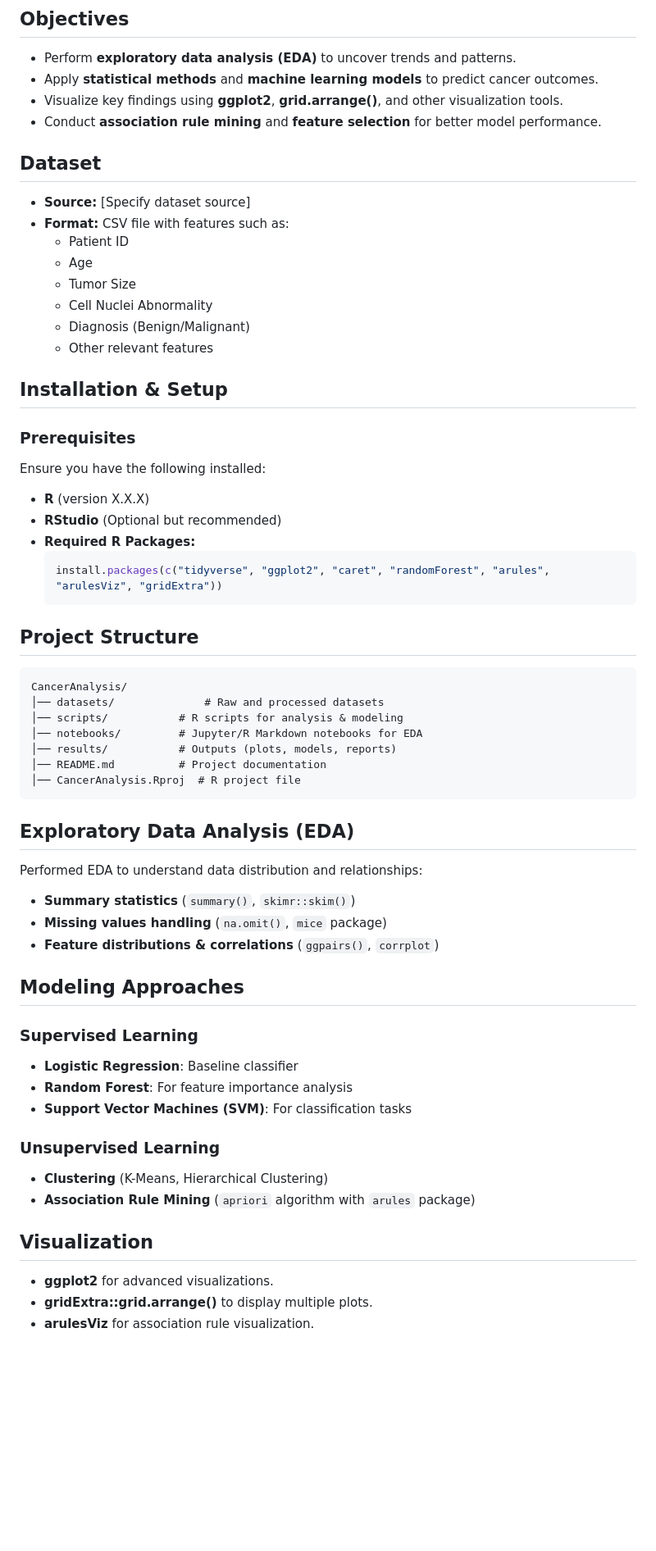
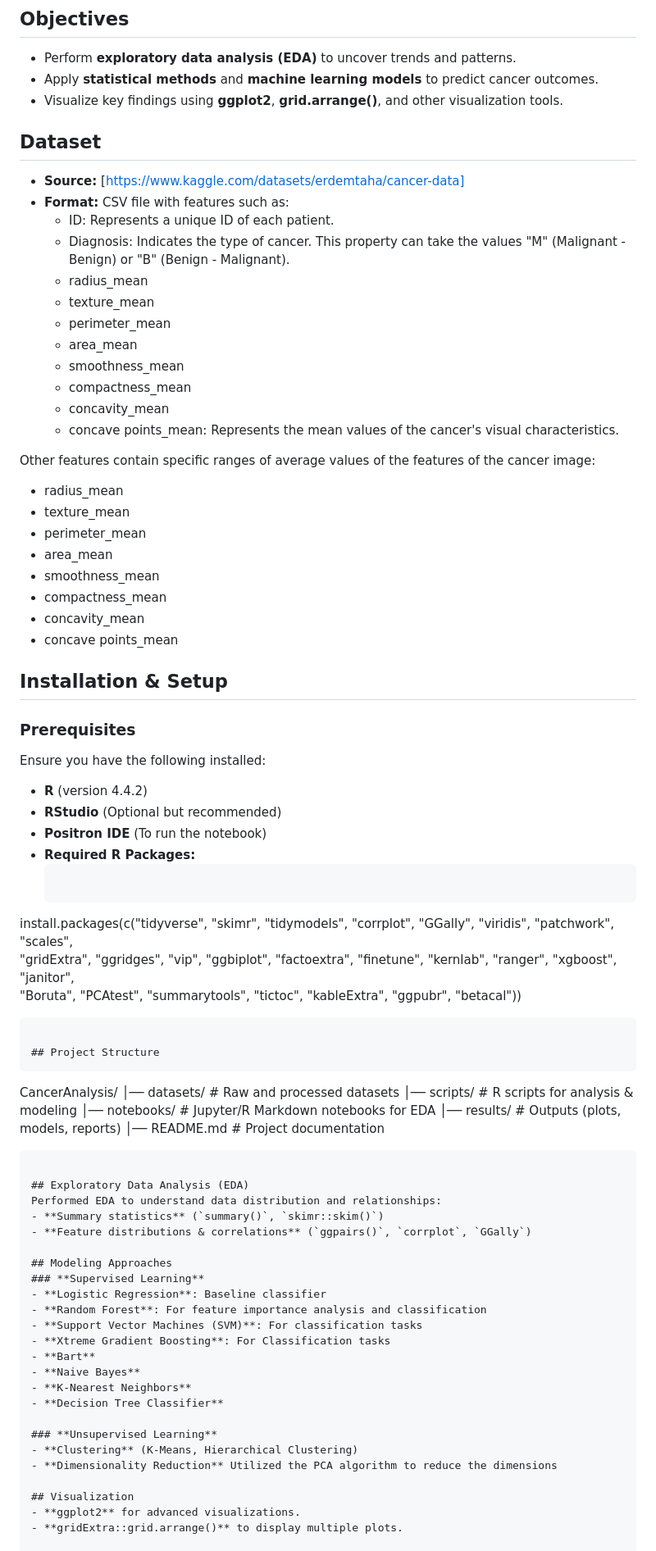
Before and after one commit to Chrisolande/CancerAnalysis, a Markdown page: README.md, the part around the change printed below. Shown: that part at 82% size. Drawn GitHub-style; blank space fills up the shorter version.

````diff
--- a/README.md
+++ b/README.md
@@ -7,58 +7,81 @@ This project focuses on analyzing cancer-related data using statistical and mach
 - Perform **exploratory data analysis (EDA)** to uncover trends and patterns.
 - Apply **statistical methods** and **machine learning models** to predict cancer outcomes.
 - Visualize key findings using **ggplot2**, **grid.arrange()**, and other visualization tools.
-- Conduct **association rule mining** and **feature selection** for better model performance.
+
 
 ## Dataset
-- **Source:** [Specify dataset source]
+- **Source:** [https://www.kaggle.com/datasets/erdemtaha/cancer-data]
 - **Format:** CSV file with features such as:
-  - Patient ID
-  - Age
-  - Tumor Size
-  - Cell Nuclei Abnormality
-  - Diagnosis (Benign/Malignant)
-  - Other relevant features
+  - ID: Represents a unique ID of each patient.
+  - Diagnosis: Indicates the type of cancer. This property can take the values "M" (Malignant - Benign) or "B" (Benign - Malignant).
+  - radius_mean
+  - texture_mean
+  - perimeter_mean
+  - area_mean
+  - smoothness_mean
+  - compactness_mean
+  - concavity_mean
+  - concave points_mean: Represents the mean values of the cancer's visual characteristics.
+
+
+
+Other features contain specific ranges of average values of the features of the cancer image:
+
+  - radius_mean
+  - texture_mean
+  - perimeter_mean
+  - area_mean
+  - smoothness_mean
+  - compactness_mean
+  - concavity_mean
+  - concave points_mean
 
 ## Installation & Setup
 ### Prerequisites
 Ensure you have the following installed:
-- **R** (version X.X.X)
+- **R** (version 4.4.2)
 - **RStudio** (Optional but recommended)
+- **Positron IDE** (To run the notebook)
 - **Required R Packages:**
   ```r
-  install.packages(c("tidyverse", "ggplot2", "caret", "randomForest", "arules", "arulesViz", "gridExtra"))
+install.packages(c("tidyverse", "skimr", "tidymodels", "corrplot", "GGally", "viridis", "patchwork", "scales",
+   "gridExtra", "ggridges", "vip", "ggbiplot", "factoextra", "finetune", "kernlab", "ranger", "xgboost", "janitor",
+   "Boruta", "PCAtest", "summarytools", "tictoc", "kableExtra", "ggpubr", "betacal"))
+
   ```
 
 ## Project Structure
 ```
 CancerAnalysis/
-│── datasets/              # Raw and processed datasets
+│── datasets/          # Raw and processed datasets
 │── scripts/           # R scripts for analysis & modeling
 │── notebooks/         # Jupyter/R Markdown notebooks for EDA
 │── results/           # Outputs (plots, models, reports)
 │── README.md          # Project documentation
-│── CancerAnalysis.Rproj  # R project file
 ```
 
 ## Exploratory Data Analysis (EDA)
 Performed EDA to understand data distribution and relationships:
 - **Summary statistics** (`summary()`, `skimr::skim()`)
-- **Missing values handling** (`na.omit()`, `mice` package)
-- **Feature distributions & correlations** (`ggpairs()`, `corrplot`)
+- **Feature distributions & correlations** (`ggpairs()`, `corrplot`, `GGally`)
 
 ## Modeling Approaches
 ### **Supervised Learning**
 - **Logistic Regression**: Baseline classifier
-- **Random Forest**: For feature importance analysis
+- **Random Forest**: For feature importance analysis and classification
 - **Support Vector Machines (SVM)**: For classification tasks
+- **Xtreme Gradient Boosting**: For Classification tasks
+- **Bart**
+- **Naive Bayes**
+- **K-Nearest Neighbors**
+- **Decision Tree Classifier**
 
 ### **Unsupervised Learning**
 - **Clustering** (K-Means, Hierarchical Clustering)
-- **Association Rule Mining** (`apriori` algorithm with `arules` package)
+- **Dimensionality Reduction** Utilized the PCA algorithm to reduce the dimensions
 
 ## Visualization
 - **ggplot2** for advanced visualizations.
 - **gridExtra::grid.arrange()** to display multiple plots.
-- **arulesViz** for association rule visualization.
 
 ## Issues & Challenges
````
Also changed, not shown: other parts of README.md (+4 -5 lines).
